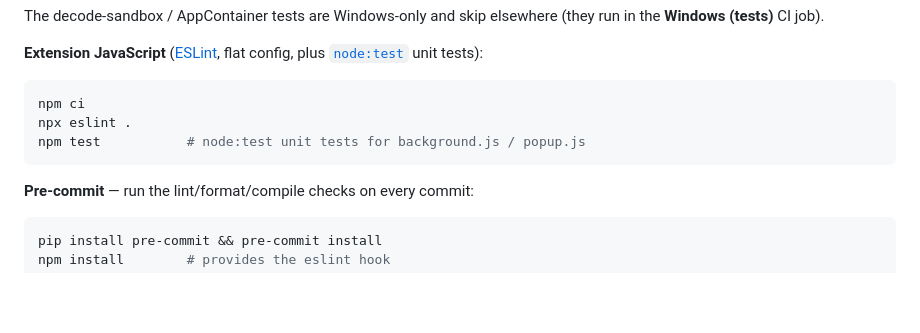
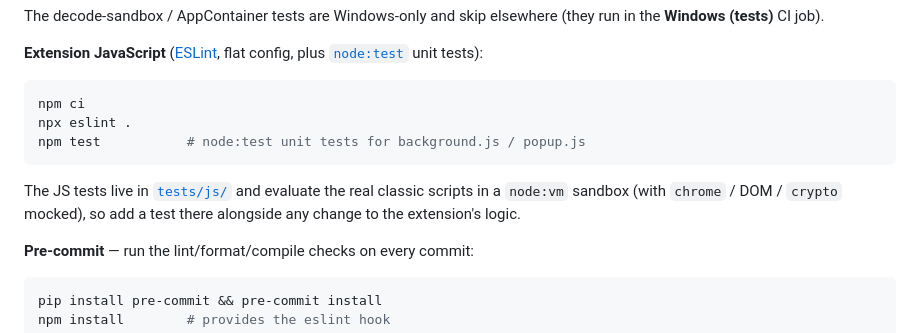
Before and after one commit to mcb0035/imgedge, a Markdown page: docs/development.md, the part around the change. Drawn GitHub-style; blank space fills up the shorter version.

````diff
--- a/docs/development.md
+++ b/docs/development.md
@@ -84,6 +84,10 @@ npx eslint .
 npm test           # node:test unit tests for background.js / popup.js
 ```
 
+The JS tests live in [`tests/js/`](../tests/js/) and evaluate the real classic
+scripts in a `node:vm` sandbox (with `chrome` / DOM / `crypto` mocked), so add a
+test there alongside any change to the extension's logic.
+
 **Pre-commit** — run the lint/format/compile checks on every commit:
 
 ```powershell
````
Also changed, not shown: CONTRIBUTING.md (+8 -0 lines), README.md (+1 -1 lines).
